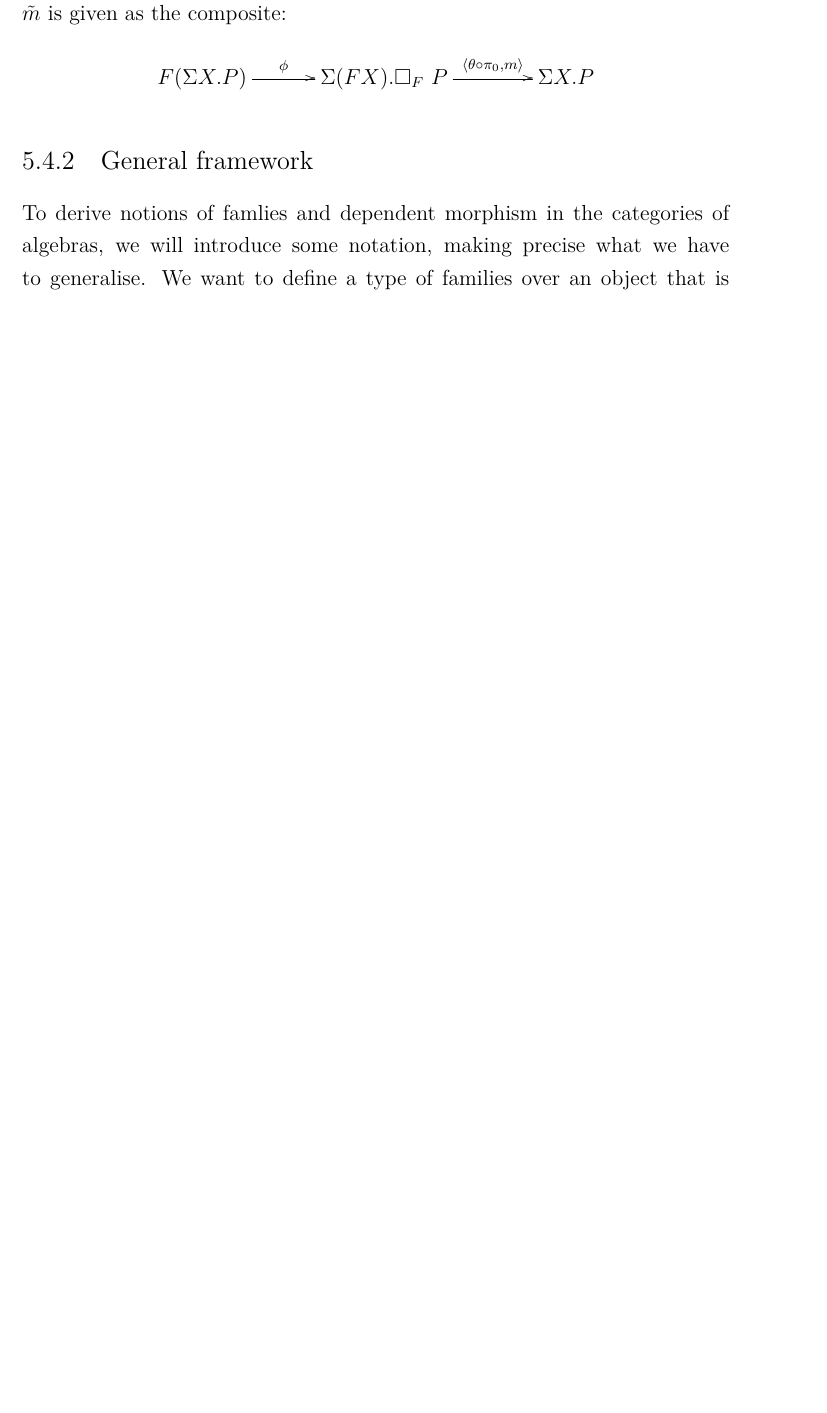
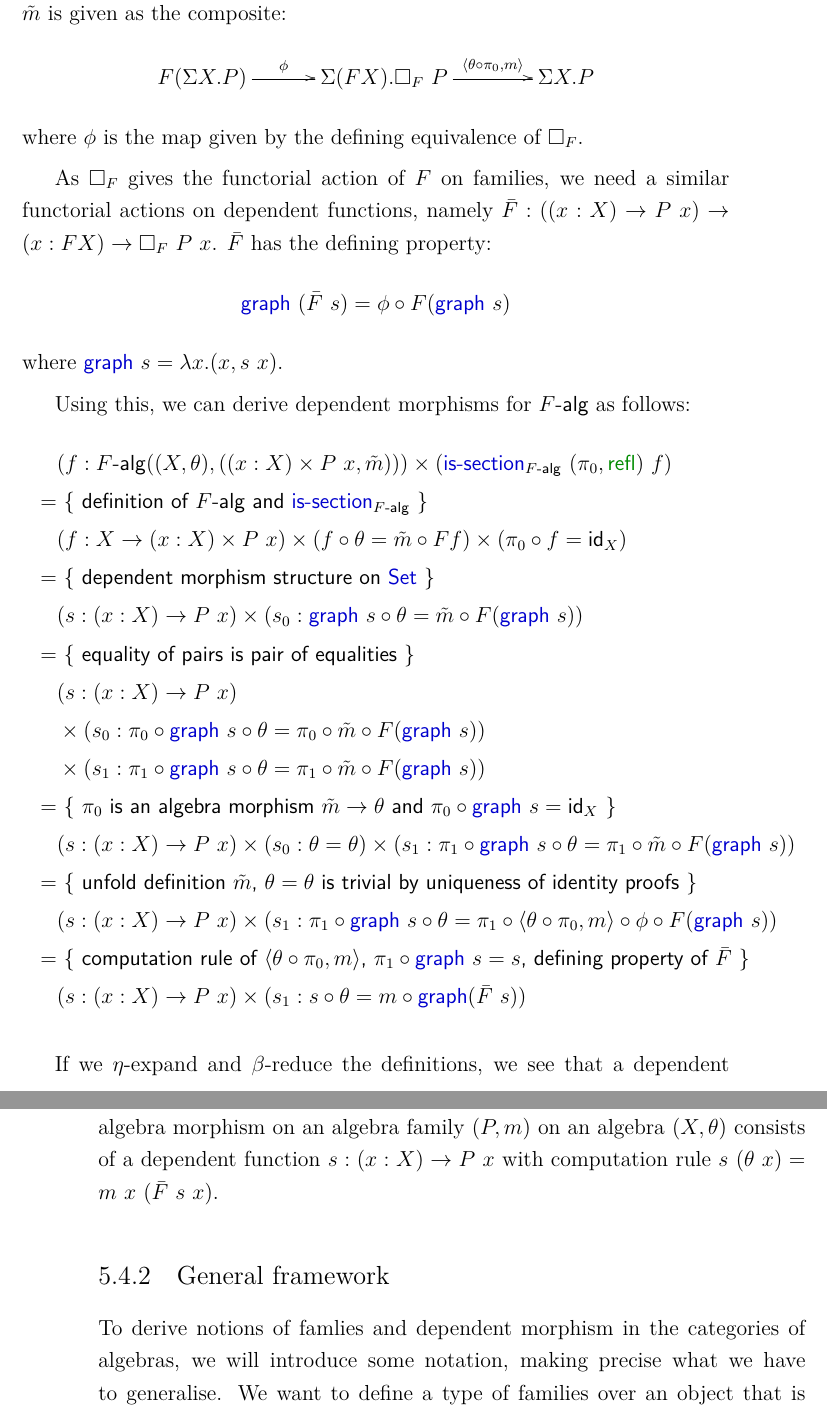
Before and after one commit to gdijkstra/thesis, a LaTeX thesis (thesis.tex, which reads chapters/induction.tex): part of page 115 of 177 before the commit and two parts of pages 115 and 116 of 177 after it, the two joined at a grey line, cut so that both start at the same text, the shorter picture padded with empty space. Compiled offline with XeLaTeX.

Commit message:
Added derivation of dependent algebra morphisms in F-alg

```diff
--- a/chapters/induction.tex
+++ b/chapters/induction.tex
@@ -823,6 +823,41 @@ $$
   &\Sigma X . P
 }
 $$
+where $\phi$ is the map given by the defining equivalence of $\Box_F$.
+
+As $\Box_F$ gives the functorial action of $F$ on \emph{families}, we
+need a similar functorial actions on dependent functions, namely
+$\bar{F} : ((x : X) \to P\ x) \to (x : FX) \to \Box_F\ P\
+x$. $\bar{F}$ has the defining property:
+$$
+\grph\ (\bar{F}\ s) = \phi \circ F (\grph\ s)
+$$
+where $\grph\ s = \lambda x . (x , s\ x)$.
+
+Using this, we can derive dependent morphisms for $\algcat{F}$ as
+follows:
+\begin{align*}
+  &&&(f : \algcat{F}((X,\theta),((x : X) \times P\ x , \tilde{m}))) \times (\issection_{\algcat{F}}\ (\pi_0, \refl)\ f) \\
+  &&=&\ \reasontext{definition of $\algcat{F}$ and $\issection_{\algcat{F}}$} \\
+  &&&(f : X \to (x : X) \times P\ x) \times (f \circ \theta = \tilde{m} \circ Ff) \times (\pi_0 \circ f = \id_X) \\
+  &&=&\ \reasontext{dependent morphism structure on $\Set$} \\
+  &&&(s : (x : X) \to P\ x) \times (s_0 : \grph\ s \circ \theta = \tilde{m} \circ F (\grph\ s)) \\
+  &&=&\ \reasontext{equality of pairs is pair of equalities} \\
+  &&&(s : (x : X) \to P\ x) \\
+  &&&\times (s_0 : \pi_0 \circ \grph\ s \circ \theta = \pi_0 \circ \tilde{m} \circ F (\grph\ s)) \\
+  &&&\times (s_1 : \pi_1 \circ \grph\ s \circ \theta = \pi_1 \circ \tilde{m} \circ F (\grph\ s)) \\
+  &&=&\ \reasontext{$\pi_0$ is an algebra morphism $\tilde{m} \to \theta$ and $\pi_0 \circ \grph\ s = \id_X$} \\
+  &&&(s : (x : X) \to P\ x) \times (s_0 : \theta = \theta) \times (s_1 : \pi_1 \circ \grph\ s \circ \theta = \pi_1 \circ \tilde{m} \circ F (\grph\ s))  \\
+  &&=&\ \reasontext{unfold definition $\tilde{m}$, $\theta = \theta$ is trivial by uniqueness of identity proofs} \\
+  &&&(s : (x : X) \to P\ x) \times (s_1 : \pi_1 \circ \grph\ s \circ \theta = \pi_1 \circ \langle \theta \circ \pi_0 , m \rangle \circ \phi \circ F (\grph\ s)) \\
+  &&=&\ \reasontext{computation rule of $\langle \theta \circ \pi_0 , m \rangle$, $\pi_1 \circ \grph\ s = s$, defining property of $\bar{F}$} \\
+  &&&(s : (x : X) \to P\ x) \times (s_1 : s \circ \theta = m \circ \grph (\bar{F}\ s))
+\end{align*}
+
+If we $\eta$-expand and $\beta$-reduce the definitions, we see that a
+dependent algebra morphism on an algebra family $(P,m)$ on an algebra
+$(X,\theta)$ consists of a dependent function $s : (x : X) \to P\ x$
+with computation rule $s\ (\theta\ x) = m\ x\ (\bar{F}\ s\ x)$.
 
 \subsection{General framework}
 \label{general-framework}
```
Also changed, not shown: chapters/induction.tex (4 more changed lines).
